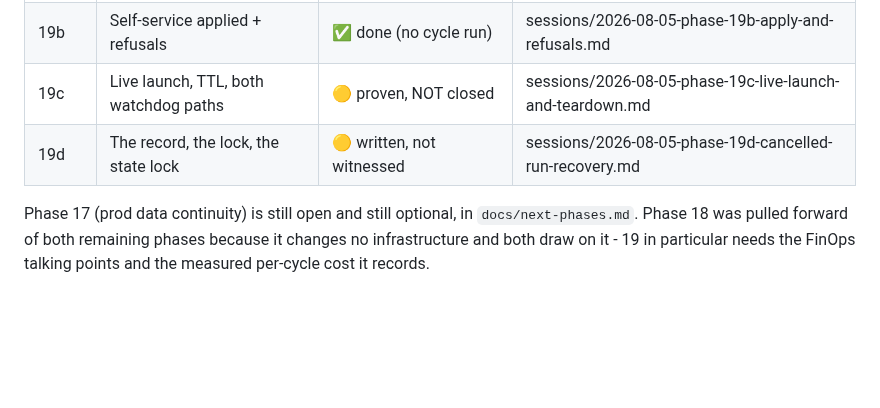
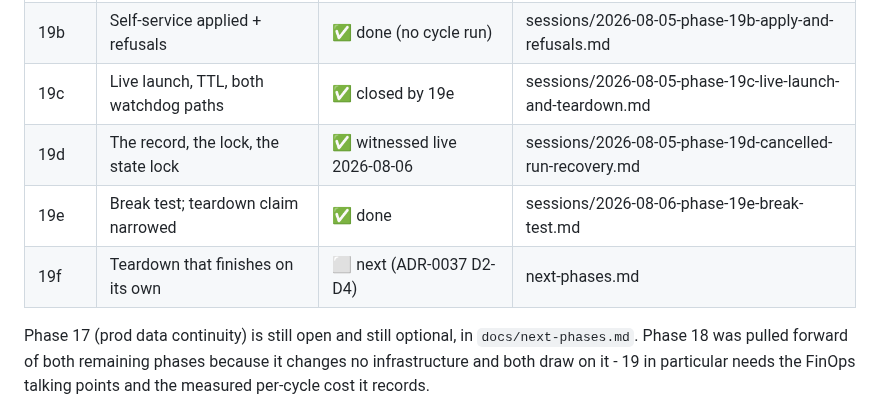
Before and after one commit to UVE-QA/aws-devops-sdet-demo, a Markdown page: docs/phase-gates.md, the part around the change. GitHub-like rendering; blank space fills up the shorter version.

Commit message:
docs(cursor): 19c closed by 19e, 19d witnessed, 19f queued

```diff
--- a/docs/phase-gates.md
+++ b/docs/phase-gates.md
@@ -32,8 +32,10 @@ confirmation before the next phase. This file is the "where we are" cursor.
 | 19.0  | Self-service: decisions + plan | ✅ done     | sessions/2026-08-02-phase-19-0-decisions-and-plan.md |
 | 19a   | Self-service scaffold          | ✅ done (nothing applied) | sessions/2026-08-02-phase-19a-scaffold.md |
 | 19b   | Self-service applied + refusals | ✅ done (no cycle run) | sessions/2026-08-05-phase-19b-apply-and-refusals.md |
-| 19c   | Live launch, TTL, both watchdog paths | 🟡 proven, NOT closed | sessions/2026-08-05-phase-19c-live-launch-and-teardown.md |
-| 19d   | The record, the lock, the state lock | 🟡 written, not witnessed | sessions/2026-08-05-phase-19d-cancelled-run-recovery.md |
+| 19c   | Live launch, TTL, both watchdog paths | ✅ closed by 19e | sessions/2026-08-05-phase-19c-live-launch-and-teardown.md |
+| 19d   | The record, the lock, the state lock | ✅ witnessed live 2026-08-06 | sessions/2026-08-05-phase-19d-cancelled-run-recovery.md |
+| 19e   | Break test; teardown claim narrowed | ✅ done | sessions/2026-08-06-phase-19e-break-test.md |
+| 19f   | Teardown that finishes on its own | ⬜ next (ADR-0037 D2-D4) | next-phases.md |
 
 Phase 17 (prod data continuity) is still open and still optional, in
 `docs/next-phases.md`. Phase 18 was pulled forward of both remaining phases
```
